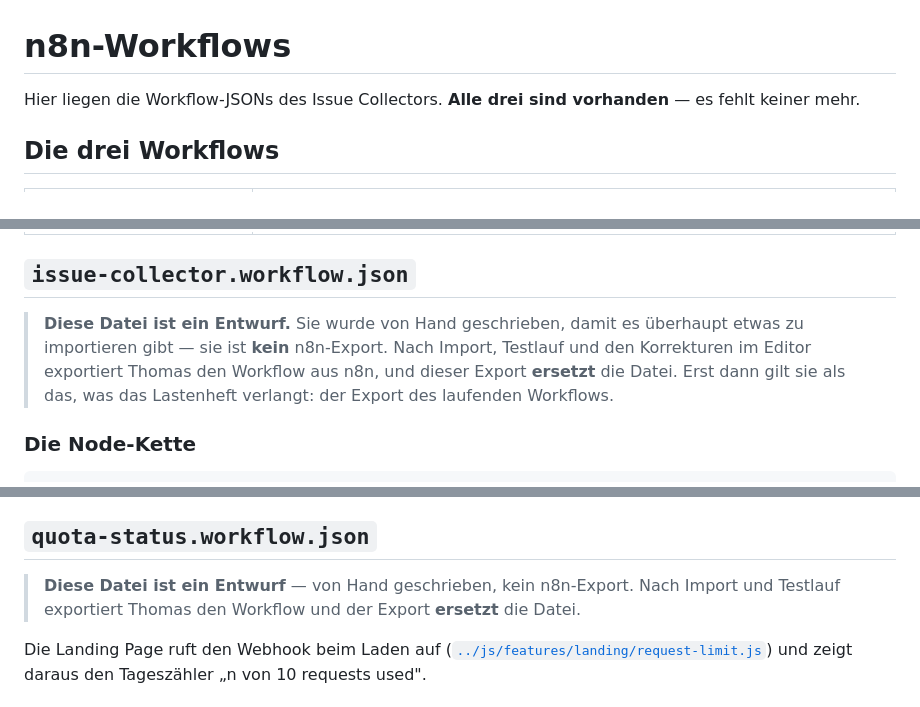
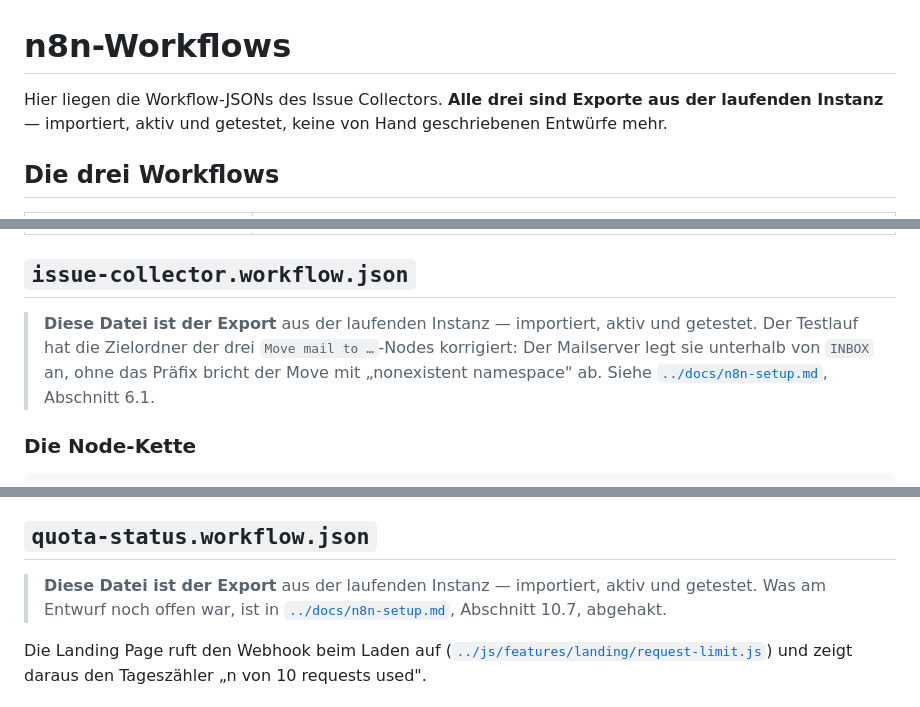
Before and after one commit to ttoebbe/039_JoinIssueCollector, a Markdown page: n8n/README.md, 3 parts joined by grey strips. GitHub-like rendering.

Commit message:
docs: the workflow files are exports, not drafts

```diff
--- a/n8n/README.md
+++ b/n8n/README.md
@@ -1,7 +1,8 @@
 # n8n-Workflows
 
-Hier liegen die Workflow-JSONs des Issue Collectors. **Alle drei sind
-vorhanden** — es fehlt keiner mehr.
+Hier liegen die Workflow-JSONs des Issue Collectors. **Alle drei sind Exporte
+aus der laufenden Instanz** — importiert, aktiv und getestet, keine von Hand
+geschriebenen Entwürfe mehr.
 
 ## Die drei Workflows
 
@@ -13,11 +14,11 @@ vorhanden** — es fehlt keiner mehr.
 
 ## `issue-collector.workflow.json`
 
-> **Diese Datei ist ein Entwurf.** Sie wurde von Hand geschrieben, damit es
-> überhaupt etwas zu importieren gibt — sie ist **kein** n8n-Export. Nach
-> Import, Testlauf und den Korrekturen im Editor exportiert Thomas den Workflow
-> aus n8n, und dieser Export **ersetzt** die Datei. Erst dann gilt sie als das,
-> was das Lastenheft verlangt: der Export des laufenden Workflows.
+> **Diese Datei ist der Export** aus der laufenden Instanz — importiert, aktiv
+> und getestet. Der Testlauf hat die Zielordner der drei `Move mail to …`-Nodes
+> korrigiert: Der Mailserver legt sie unterhalb von `INBOX` an, ohne das Präfix
+> bricht der Move mit „nonexistent namespace" ab. Siehe
+> [`../docs/n8n-setup.md`](../docs/n8n-setup.md), Abschnitt 6.1.
 
 ### Die Node-Kette
 
@@ -143,9 +144,9 @@ Abschnitt 9.4.
 
 ## `quota-status.workflow.json`
 
-> **Diese Datei ist ein Entwurf** — von Hand geschrieben, kein n8n-Export. Nach
-> Import und Testlauf exportiert Thomas den Workflow und der Export **ersetzt**
-> die Datei.
+> **Diese Datei ist der Export** aus der laufenden Instanz — importiert, aktiv
+> und getestet. Was am Entwurf noch offen war, ist in
+> [`../docs/n8n-setup.md`](../docs/n8n-setup.md), Abschnitt 10.7, abgehakt.
 
 Die Landing Page ruft den Webhook beim Laden auf
 ([`../js/features/landing/request-limit.js`](../js/features/landing/request-limit.js))
```
